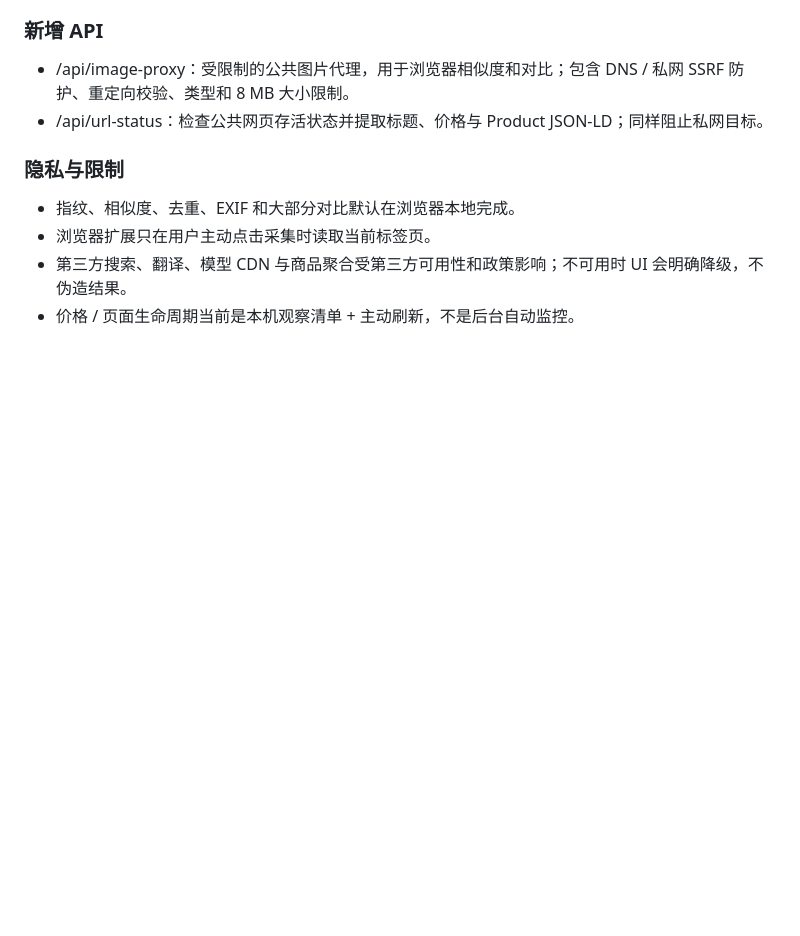
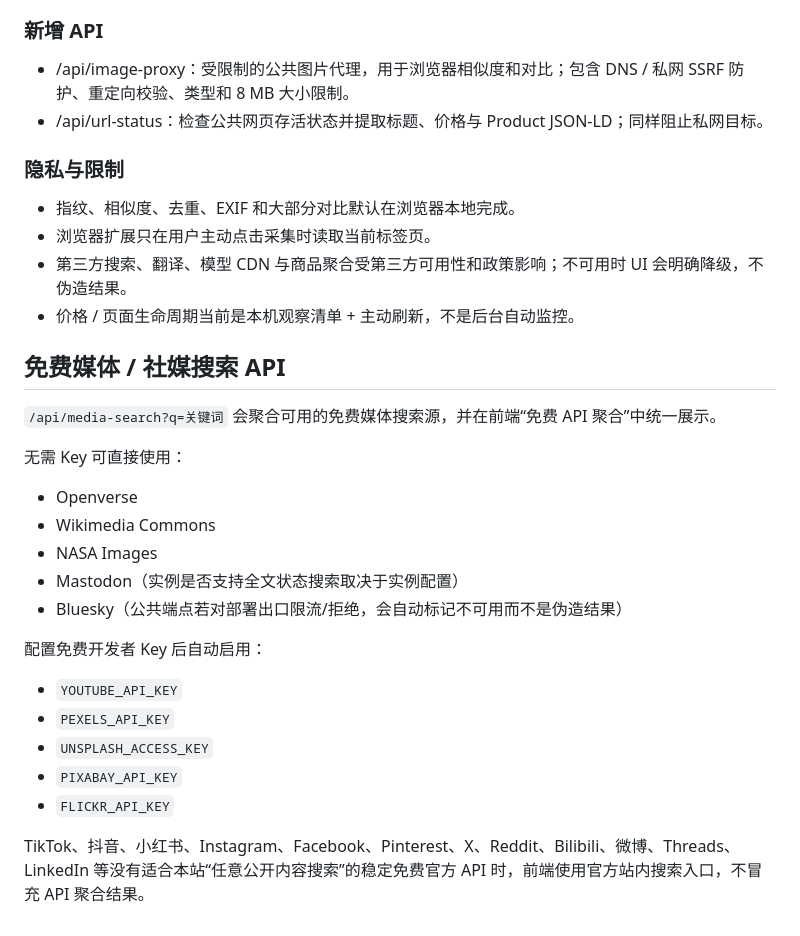
Before and after one commit to guodongbuding66-spec/soutu-pro, a Markdown page: README.md, the part around the change. Rendered like a GitHub page; blank space fills up the shorter version.

Commit message:
docs: document free media API providers and env keys

```diff
--- a/README.md
+++ b/README.md
@@ -124,3 +124,24 @@ V9 把搜图 Pro 从多引擎入口升级成可持续调查的结果工作台。
 - 浏览器扩展只在用户主动点击采集时读取当前标签页。
 - 第三方搜索、翻译、模型 CDN 与商品聚合受第三方可用性和政策影响；不可用时 UI 会明确降级，不伪造结果。
 - 价格 / 页面生命周期当前是本机观察清单 + 主动刷新，不是后台自动监控。
+
+
+## 免费媒体 / 社媒搜索 API
+
+`/api/media-search?q=关键词` 会聚合可用的免费媒体搜索源，并在前端“免费 API 聚合”中统一展示。
+
+无需 Key 可直接使用：
+- Openverse
+- Wikimedia Commons
+- NASA Images
+- Mastodon（实例是否支持全文状态搜索取决于实例配置）
+- Bluesky（公共端点若对部署出口限流/拒绝，会自动标记不可用而不是伪造结果）
+
+配置免费开发者 Key 后自动启用：
+- `YOUTUBE_API_KEY`
+- `PEXELS_API_KEY`
+- `UNSPLASH_ACCESS_KEY`
+- `PIXABAY_API_KEY`
+- `FLICKR_API_KEY`
+
+TikTok、抖音、小红书、Instagram、Facebook、Pinterest、X、Reddit、Bilibili、微博、Threads、LinkedIn 等没有适合本站“任意公开内容搜索”的稳定免费官方 API 时，前端使用官方站内搜索入口，不冒充 API 聚合结果。
```
